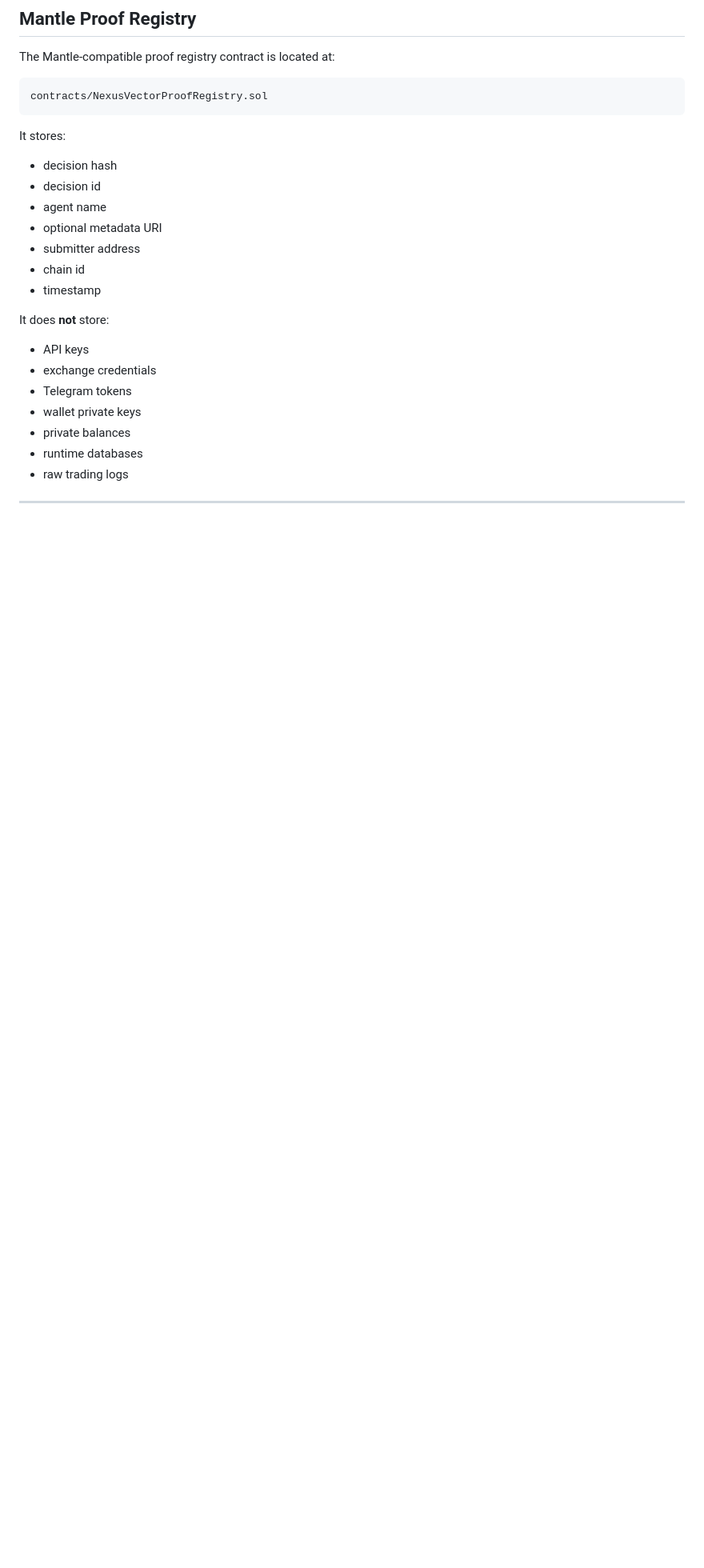
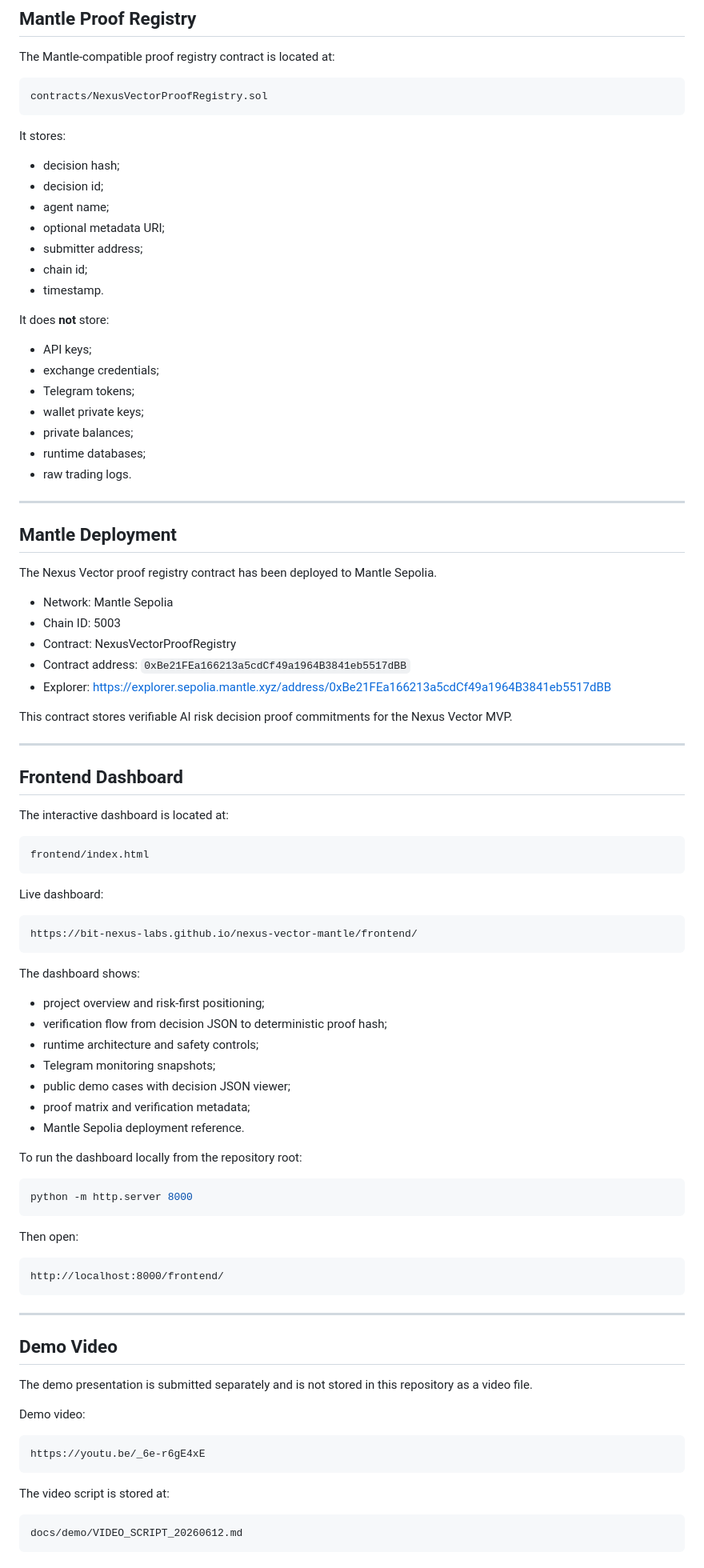
Before and after one commit to bit-nexus-labs/nexus-vector-mantle, a Markdown page: README.md, the part around one of its changes. Shown at 80% size. GitHub-like rendering; blank space fills up the shorter version.

````diff
--- a/README.md
+++ b/README.md
@@ -122,20 +167,91 @@ contracts/NexusVectorProofRegistry.sol
 
 It stores:
 
-- decision hash
-- decision id
-- agent name
-- optional metadata URI
-- submitter address
-- chain id
-- timestamp
+* decision hash;
+* decision id;
+* agent name;
+* optional metadata URI;
+* submitter address;
+* chain id;
+* timestamp.
 
 It does **not** store:
 
-- API keys
-- exchange credentials
-- Telegram tokens
-- wallet private keys
-- private balances
-- runtime databases
-- raw trading logs
+* API keys;
+* exchange credentials;
+* Telegram tokens;
+* wallet private keys;
+* private balances;
+* runtime databases;
+* raw trading logs.
+
+---
+
+## Mantle Deployment
+
+The Nexus Vector proof registry contract has been deployed to Mantle Sepolia.
+
+* Network: Mantle Sepolia
+* Chain ID: 5003
+* Contract: NexusVectorProofRegistry
+* Contract address: `0xBe21FEa166213a5cdCf49a1964B3841eb5517dBB`
+* Explorer: https://explorer.sepolia.mantle.xyz/address/0xBe21FEa166213a5cdCf49a1964B3841eb5517dBB
+
+This contract stores verifiable AI risk decision proof commitments for the Nexus Vector MVP.
+
+---
+
+## Frontend Dashboard
+
+The interactive dashboard is located at:
+
+```
+frontend/index.html
+```
+
+Live dashboard:
+
+```
+https://bit-nexus-labs.github.io/nexus-vector-mantle/frontend/
+```
+
+The dashboard shows:
+
+* project overview and risk-first positioning;
+* verification flow from decision JSON to deterministic proof hash;
+* runtime architecture and safety controls;
+* Telegram monitoring snapshots;
+* public demo cases with decision JSON viewer;
+* proof matrix and verification metadata;
+* Mantle Sepolia deployment reference.
+
+To run the dashboard locally from the repository root:
+
+```bash
+python -m http.server 8000
+```
+
+Then open:
+
+```
+http://localhost:8000/frontend/
+```
+
+---
+
+## Demo Video
+
+The demo presentation is submitted separately and is not stored in this repository as a video file.
+
+Demo video:
+
+```
+https://youtu.be/_6e-r6gE4xE
+```
+
+The video script is stored at:
+
+```
+docs/demo/VIDEO_SCRIPT_20260612.md
+```
+
````
Also changed, not shown: other parts of README.md (+225 -223 lines).
